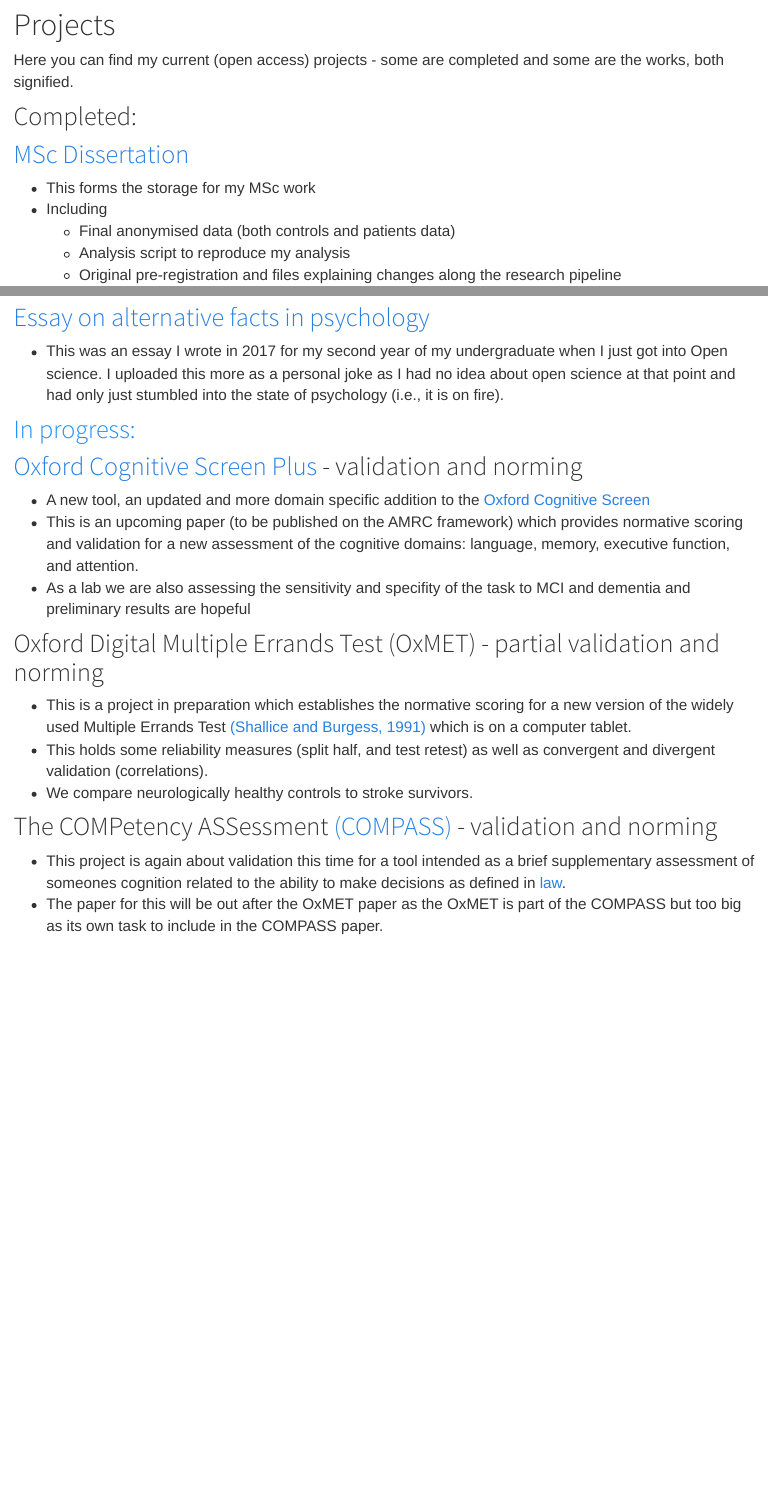
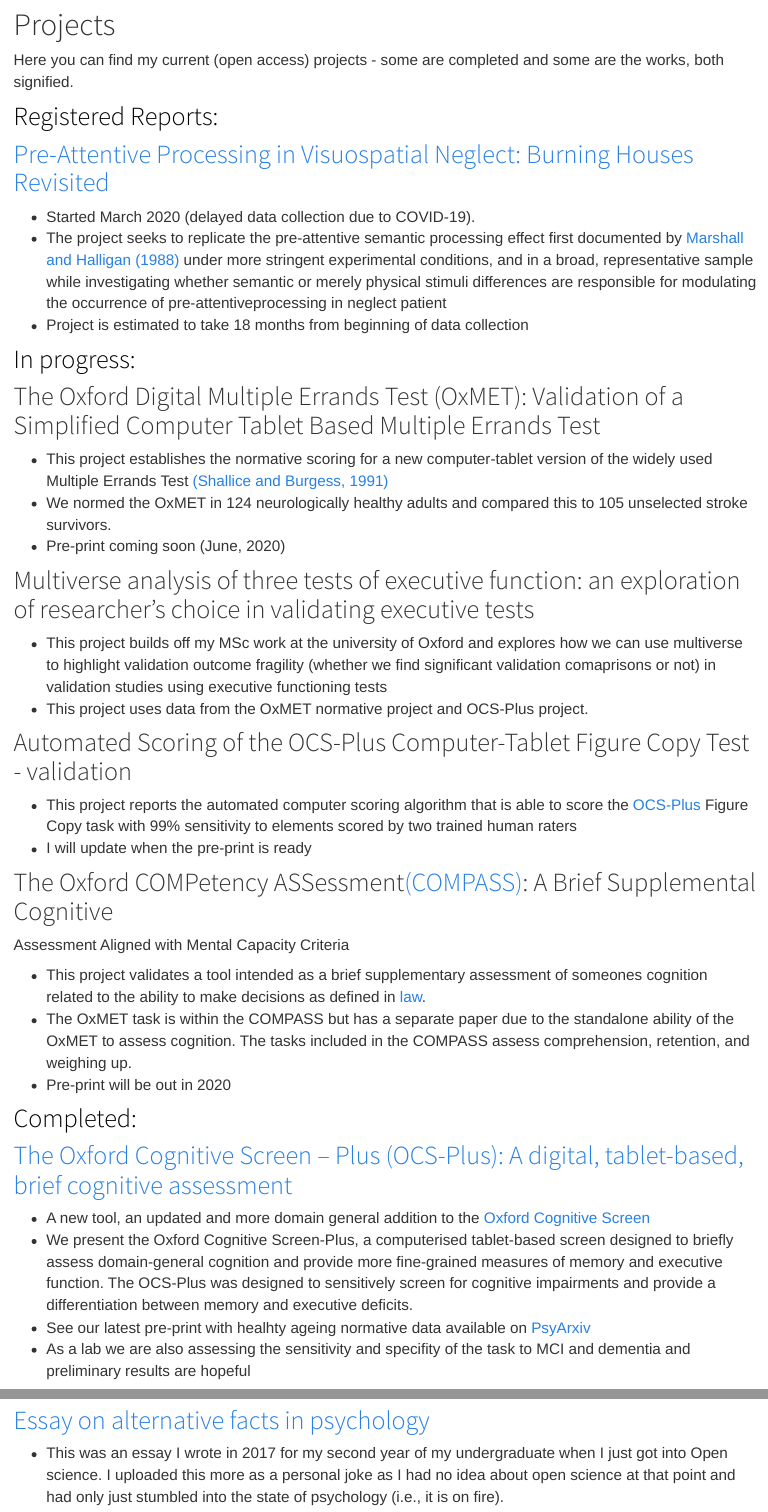
Before and after one commit to SamSWebb/SamSWebb.github.io, an R Markdown document (projects.Rmd): the page in a window 1100 px wide, from 60 px down, and a second part further down, joined at a grey line. The pictures show the output file projects.html that the author committed with the source, opened offline; library style sheets and scripts come from the installed R packages.

Commit message:
update to projects I am currently working on

```diff
--- a/projects.Rmd
+++ b/projects.Rmd
@@ -4,7 +4,54 @@ title: "Projects"
 
 Here you can find my current (open access) projects - some are completed and some are the works, both signified.
 
-## <span style="color:deepskyblue1">Completed:
+## <span style="color:black">Registered Reports:
+
+### <span style="color:grey90">[Pre-Attentive Processing in Visuospatial Neglect: Burning Houses Revisited](https://osf.io/5trcx/)
+* Started March 2020 (delayed data collection due to COVID-19).
+* The project seeks to replicate the  pre-attentive  semantic  processing  effect  first  documented  by  [Marshall  and  Halligan (1988)](https://www.nature.com/articles/336766a0)  under  more  stringent  experimental  conditions,  and  in  a  broad,  representative  sample while  investigating  whether  semantic  or  merely  physical  stimuli  differences  are  responsible for  modulating  the  occurrence  of pre-attentiveprocessing  in  neglect  patient
+* Project is estimated to take 18 months from beginning of data collection
+
+
+## <span style="color:black">In progress:
+
+### <span style="color:grey90">The Oxford Digital Multiple Errands Test (OxMET): Validation of a Simplified Computer Tablet Based Multiple Errands Test
+
+* This project establishes the normative scoring for a new computer-tablet version of the widely used Multiple Errands Test [(Shallice and Burgess, 1991)](https://www.researchgate.net/publication/21111959_Deficits_in_strategy_application_following_frontal_lobe_damage_in_man)
+* We normed the OxMET in 124 neurologically healthy adults and compared this to 105 unselected stroke survivors.
+* Pre-print coming soon (June, 2020)
+
+
+### <span style="color:grey90">Multiverse analysis of three tests of executive function:  an exploration of researcher’s choice in validating executive tests
+
+* This project builds off my MSc work at the university of Oxford and explores how we can use multiverse to highlight validation outcome fragility (whether we find significant validation comaprisons or not) in validation studies using executive functioning tests
+* This project uses data from the OxMET normative project and OCS-Plus project.
+
+### <span style="color:grey90">Automated Scoring of the OCS-Plus Computer-Tablet Figure Copy Test - validation
+
+* This project reports the automated computer scoring algorithm that is able to score the [OCS-Plus](https://psyarxiv.com/b2vgc/) Figure Copy task with 99% sensitivity to elements scored by two trained human raters
+* I will update when the pre-print is ready
+
+
+### <span style="color:grey90">The Oxford COMPetency ASSessment[(COMPASS)](http://www.demeyerelab.org/?page_id=469): A Brief Supplemental Cognitive
+Assessment Aligned with Mental Capacity Criteria
+
+* This project validates a tool intended as a brief supplementary assessment of someones cognition related to the ability to make decisions as defined in [law](http://www.legislation.gov.uk/ukpga/2005/9/contents).
+* The OxMET task is within the COMPASS but has a separate paper due to the standalone ability of the OxMET to assess cognition. The tasks included in the COMPASS assess comprehension, retention, and weighing up.
+* Pre-print will be out in 2020
+
+
+
+## <span style="color:black">Completed:
+
+
+### <span style="color:grey90"> [The Oxford Cognitive Screen – Plus (OCS-Plus): A digital, tablet-based, brief cognitive assessment](http://www.demeyerelab.org/?page_id=434)
+
+* A new tool, an updated and more domain general addition to the [Oxford Cognitive Screen](https://www.ocs-test.org/)
+* We present the Oxford Cognitive Screen-Plus, a computerised tablet-based screen designed to briefly assess domain-general cognition and provide more fine-grained measures of memory and executive function. The OCS-Plus was designed to sensitively screen for cognitive impairments and provide a differentiation between memory and executive deficits.
+* See our latest pre-print with healhty ageing normative data available on [PsyArxiv](https://psyarxiv.com/b2vgc/)
+* As a lab we are also assessing the sensitivity and specifity of the task to MCI and dementia and preliminary results are hopeful
+
+
 
 ### [MSc Dissertation](https://osf.io/cktj9/)
 
@@ -18,24 +65,3 @@ Here you can find my current (open access) projects - some are completed and som
 ### [Essay on alternative facts in psychology ](https://osf.io/5wmkr/)
 
 * This was an essay I wrote in 2017 for my second year of my undergraduate when I just got into Open science. I uploaded this more as a personal joke as I had no idea about open science at that point and had only just stumbled into the state of psychology (i.e., it is on fire).
-
-
-
-## <span style="color:deepskyblue1">In progress:
-
-### <span style="color:deepskyblue1"> [Oxford Cognitive Screen Plus](http://www.demeyerelab.org/?page_id=434) - validation and norming
-
-* A new tool, an updated and more domain specific addition to the [Oxford Cognitive Screen](https://www.ocs-test.org/)
-* This is an upcoming paper (to be published on the AMRC framework) which provides normative scoring and validation for a new assessment of the cognitive domains: language, memory, executive function, and attention.
-* As a lab we are also assessing the sensitivity and specifity of the task to MCI and dementia and preliminary results are hopeful
-
-### <span style="color:">Oxford Digital Multiple Errands Test (OxMET) - partial validation and norming
-
-* This is a project in preparation which establishes the normative scoring for a new version of the widely used Multiple Errands Test [(Shallice and Burgess, 1991)](https://www.researchgate.net/publication/21111959_Deficits_in_strategy_application_following_frontal_lobe_damage_in_man) which is on a computer tablet.
-* This holds some reliability measures (split half, and test retest) as well as convergent and divergent validation (correlations).
-* We compare neurologically healthy controls to stroke survivors.
-
-### <span style="color:deepskyblue1">The COMPetency ASSessment [(COMPASS)](http://www.demeyerelab.org/?page_id=469) - validation and norming
-
-* This project is again about validation this time for a tool intended as a brief supplementary assessment of someones cognition related to the ability to make decisions as defined in [law](http://www.legislation.gov.uk/ukpga/2005/9/contents).
-* The paper for this will be out after the OxMET paper as the OxMET is part of the COMPASS but too big as its own task to include in the COMPASS paper.
```
Also changed, not shown: projects.html.
